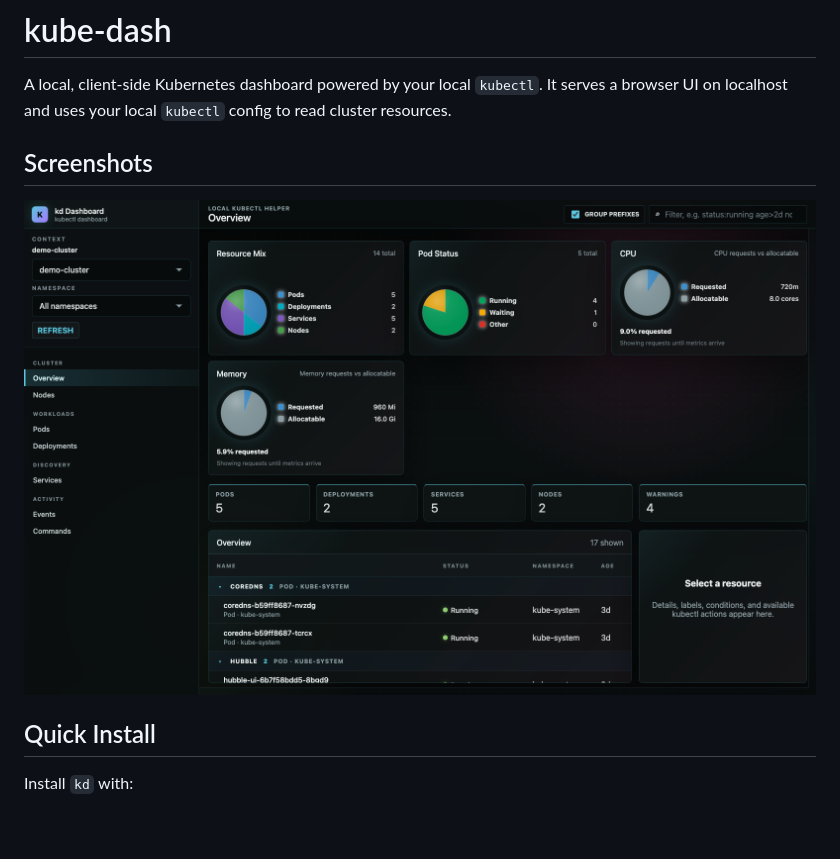
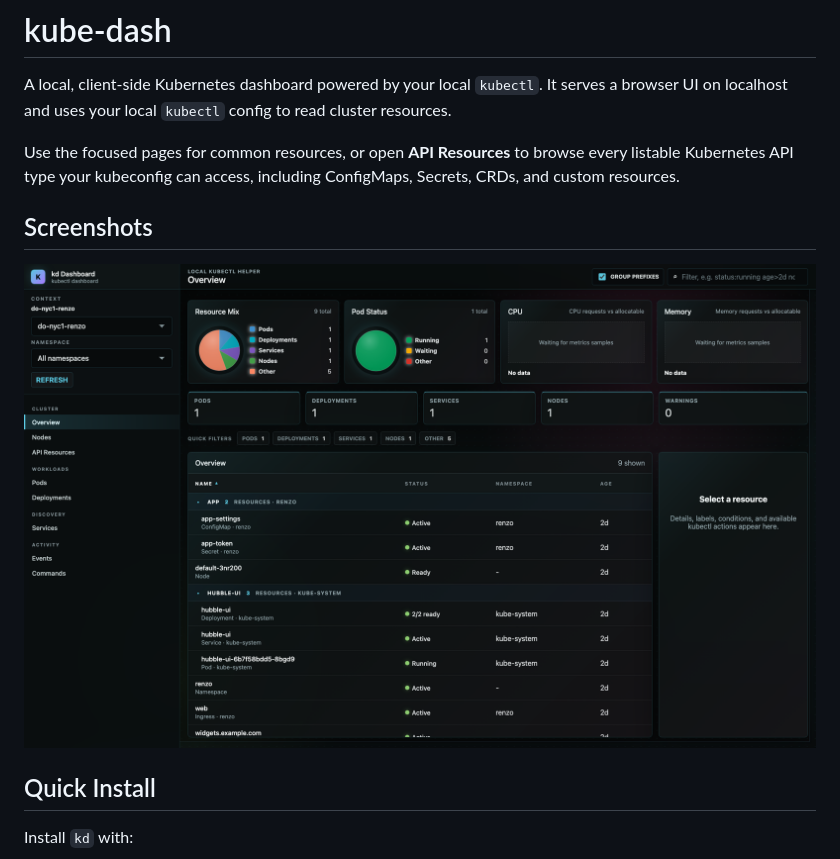
Before and after one commit to gm2211/kube-dash, a Markdown page: README.md, the part around the change. Drawn GitHub-style; pictures changed too: docs/screenshots/overview.png; blank space fills up the shorter version.

Commit message:
Discover all Kubernetes API resources

```diff
--- a/README.md
+++ b/README.md
@@ -1,6 +1,8 @@
 # kube-dash
 
 A local, client-side Kubernetes dashboard powered by your local `kubectl`. It serves a browser UI on localhost and uses your local `kubectl` config to read cluster resources.
+
+Use the focused pages for common resources, or open **API Resources** to browse every listable Kubernetes API type your kubeconfig can access, including ConfigMaps, Secrets, CRDs, and custom resources.
 
 ## Screenshots
 
```
Also changed, not shown: 3 other files.
